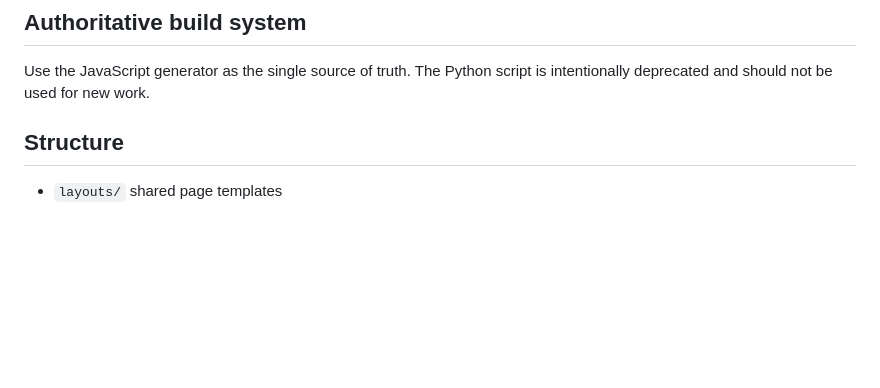
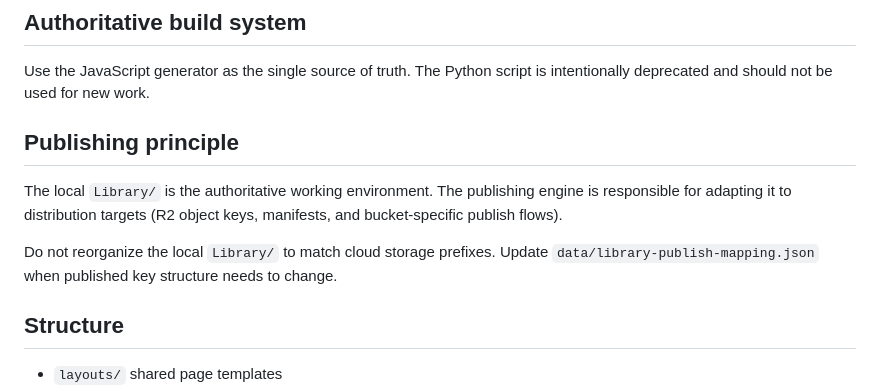
Before and after one commit to GrandpaSiebert/hawkinshollowbooks, a Markdown page: README.md, the part around the change. Drawn GitHub-style; blank space fills up the shorter version.

Commit message:
Document-workflow-first-publishing-principle

```diff
--- a/README.md
+++ b/README.md
@@ -7,6 +7,12 @@ It now includes a Library Scanner that treats `Library/` as a content repository
 ## Authoritative build system
 
 Use the JavaScript generator as the single source of truth. The Python script is intentionally deprecated and should not be used for new work.
+
+## Publishing principle
+
+The local `Library/` is the authoritative working environment. The publishing engine is responsible for adapting it to distribution targets (R2 object keys, manifests, and bucket-specific publish flows).
+
+Do not reorganize the local `Library/` to match cloud storage prefixes. Update `data/library-publish-mapping.json` when published key structure needs to change.
 
 ## Structure
 
```
